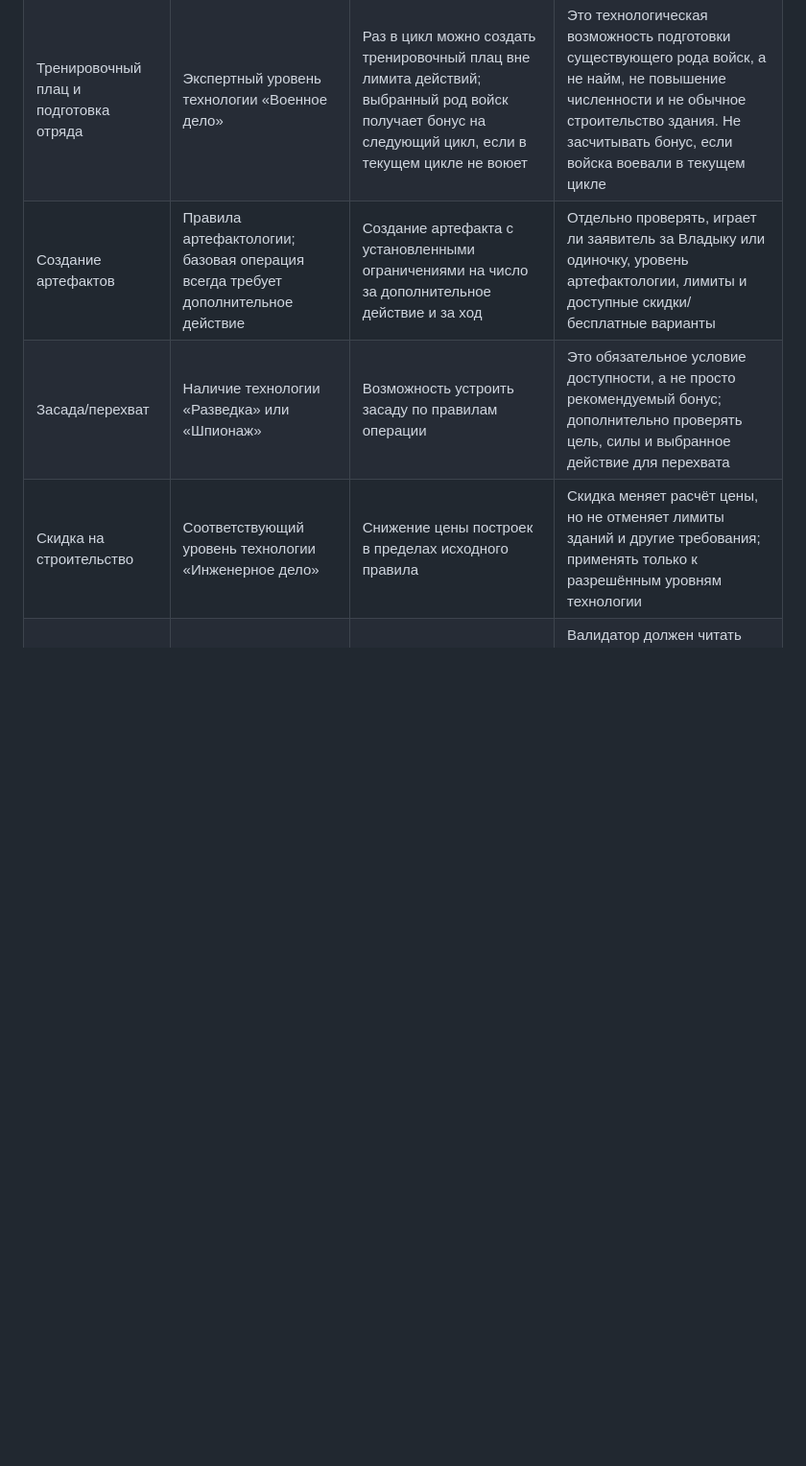
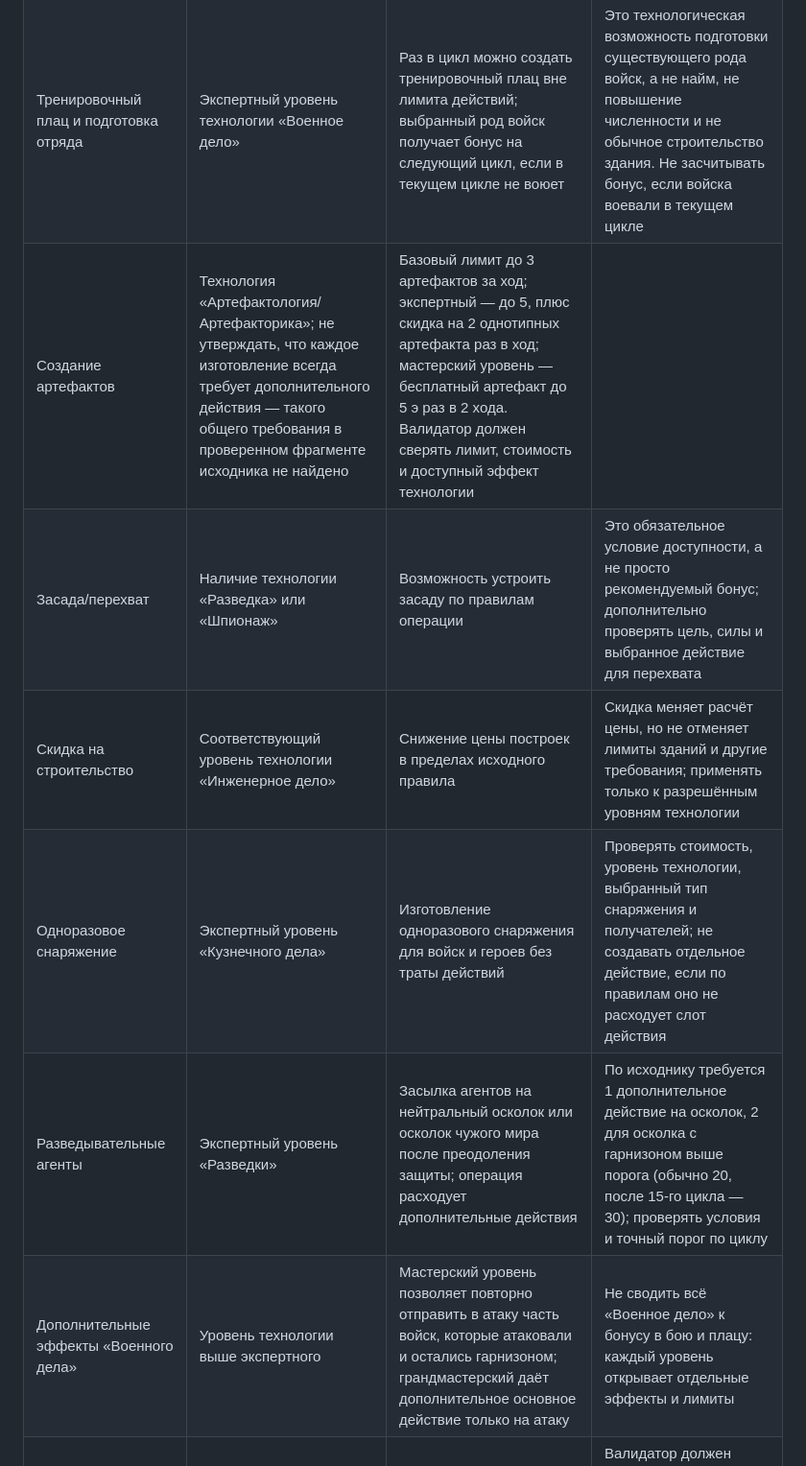
Before and after one commit to redd-civ/VA_34, a Markdown page: ACTION_CATALOG_DRAFT.md, the part around one of its changes. Shown at 96% size. Rendered like a GitHub page; blank space fills up the shorter version.

```diff
--- a/ACTION_CATALOG_DRAFT.md
+++ b/ACTION_CATALOG_DRAFT.md
@@ -100,9 +99,12 @@
 |---|---|---|---|
 | Варка зелий | Изученная технология «Алхимия» | Изготовление зелий; слабые требуют только энергии, сильные также ресурсы, самые мощные — уникальные компоненты | Не путать сам доступ к алхимии с экспертным бонусом: на экспертном уровне раз в ход можно изготовить одно бесплатное положительное зелье для одного героя или витязя, применяемое сразу |
 | Тренировочный плац и подготовка отряда | Экспертный уровень технологии «Военное дело» | Раз в цикл можно создать тренировочный плац вне лимита действий; выбранный род войск получает бонус на следующий цикл, если в текущем цикле не воюет | Это технологическая возможность подготовки существующего рода войск, а не найм, не повышение численности и не обычное строительство здания. Не засчитывать бонус, если войска воевали в текущем цикле |
-| Создание артефактов | Правила артефактологии; базовая операция всегда требует дополнительное действие | Создание артефакта с установленными ограничениями на число за дополнительное действие и за ход | Отдельно проверять, играет ли заявитель за Владыку или одиночку, уровень артефактологии, лимиты и доступные скидки/бесплатные варианты |
+| Создание артефактов | Технология «Артефактология/Артефакторика»; не утверждать, что каждое изготовление всегда требует дополнительного действия — такого общего требования в проверенном фрагменте исходника не найдено | Базовый лимит до 3 артефактов за ход; экспертный — до 5, плюс скидка на 2 однотипных артефакта раз в ход; мастерский уровень — бесплатный артефакт до 5 э раз в 2 хода. Валидатор должен сверять лимит, стоимость и доступный эффект технологии |
 | Засада/перехват | Наличие технологии «Разведка» или «Шпионаж» | Возможность устроить засаду по правилам операции | Это обязательное условие доступности, а не просто рекомендуемый бонус; дополнительно проверять цель, силы и выбранное действие для перехвата |
 | Скидка на строительство | Соответствующий уровень технологии «Инженерное дело» | Снижение цены построек в пределах исходного правила | Скидка меняет расчёт цены, но не отменяет лимиты зданий и другие требования; применять только к разрешённым уровням технологии |
+| Одноразовое снаряжение | Экспертный уровень «Кузнечного дела» | Изготовление одноразового снаряжения для войск и героев без траты действий | Проверять стоимость, уровень технологии, выбранный тип снаряжения и получателей; не создавать отдельное действие, если по правилам оно не расходует слот действия |
+| Разведывательные агенты | Экспертный уровень «Разведки» | Засылка агентов на нейтральный осколок или осколок чужого мира после преодоления защиты; операция расходует дополнительные действия | По исходнику требуется 1 дополнительное действие на осколок, 2 для осколка с гарнизоном выше порога (обычно 20, после 15-го цикла — 30); проверять условия и точный порог по циклу |
+| Дополнительные эффекты «Военного дела» | Уровень технологии выше экспертного | Мастерский уровень позволяет повторно отправить в атаку часть войск, которые атаковали и остались гарнизоном; грандмастерский даёт дополнительное основное действие только на атаку | Не сводить всё «Военное дело» к бонусу в бою и плацу: каждый уровень открывает отдельные эффекты и лимиты |
 | Специальные эффекты технологий и школ магии | Уровень конкретной технологии/школы и указанные для неё предпосылки, если они есть | Пассивные бонусы, особые действия, бесплатные применения или новые варианты операций | Валидатор должен читать эффект из каталога технологии, а не выводить доступность только из названия действия. Бесплатная возможность не делает бесплатными все похожие применения |
 
 Уровни, лимиты и эффекты выше сверяются с исходным rules-source-data.js; слой rules-tz-structured.js только выделяет разделы технологий и не является самостоятельным источником правил. При расхождении приоритет у исходника.
```
Also changed, not shown: other parts of ACTION_CATALOG_DRAFT.md (+5 -6 lines).
